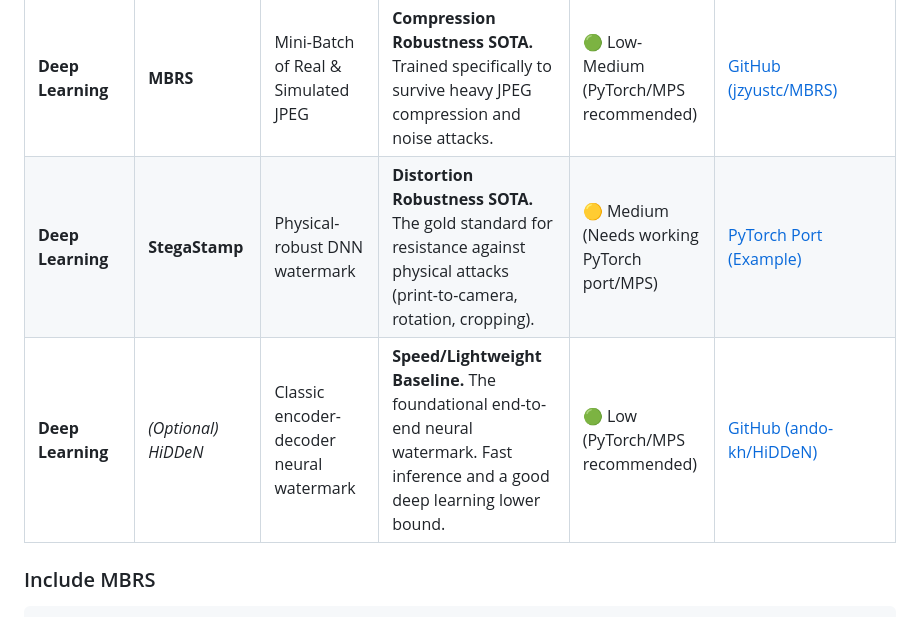
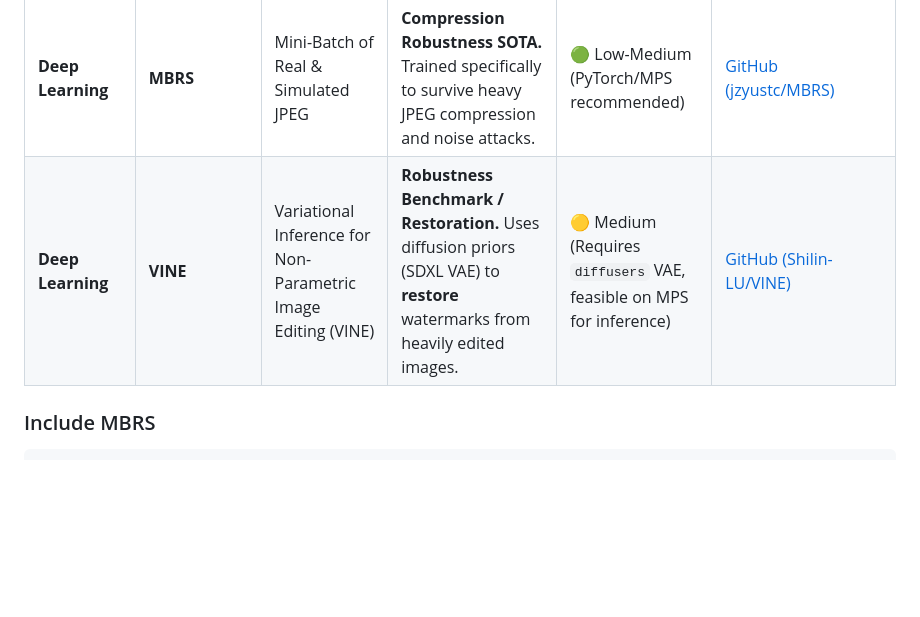
Before and after one commit to echtermeyer/Data-Security, a Markdown page: benchmark/README.md, the part around the change. Rendered like a GitHub page; blank space fills up the shorter version.

Commit message:
updated methods tables

```diff
--- a/benchmark/README.md
+++ b/benchmark/README.md
@@ -26,8 +26,7 @@ How to use this for the Deep Methods
 | **Spatial** | **LSB** | Least Significant Bit | **The "Zero Robustness" Baseline.** Simple pixel-level embedding. Serves as a control to show how easily fragile watermarks are destroyed. | 🟢 Very High (CPU/Instant) | [GitHub (stego-lsb)](https://github.com/ragibson/Steganography) |
 | **Spatial** | **RAW** | RAW: Robust & Agile Watermark | **Modern Pixel-Level (Deep).** Learns a direct, zero-bit detectable pattern on the pixels. Robust to diffusion regeneration. | 🟡 Medium (PyTorch/MPS required for inference) | [GitHub (Official)](https://github.com/jeremyxianx/RAWatermark) |
 | **Deep Learning** | **MBRS** | Mini-Batch of Real & Simulated JPEG | **Compression Robustness SOTA.** Trained specifically to survive heavy JPEG compression and noise attacks. | 🟢 Low-Medium (PyTorch/MPS recommended) | [GitHub (jzyustc/MBRS)](https://github.com/jzyustc/MBRS) |
-| **Deep Learning** | **StegaStamp** | Physical-robust DNN watermark | **Distortion Robustness SOTA.** The gold standard for resistance against physical attacks (print-to-camera, rotation, cropping). | 🟡 Medium (Needs working PyTorch port/MPS) | [PyTorch Port (Example)](https://github.com/JisongXie/StegaStamp_pytorch) |
-| **Deep Learning** | *(Optional) HiDDeN* | Classic encoder-decoder neural watermark | **Speed/Lightweight Baseline.** The foundational end-to-end neural watermark. Fast inference and a good deep learning lower bound. | 🟢 Low (PyTorch/MPS recommended) | [GitHub (ando-kh/HiDDeN)](https://github.com/ando-kh/HiDDeN) |
+| **Deep Learning** | **VINE** | Variational Inference for Non-Parametric Image Editing (VINE) | **Robustness Benchmark / Restoration.** Uses diffusion priors (SDXL VAE) to **restore** watermarks from heavily edited images. | 🟡 Medium (Requires `diffusers` VAE, feasible on MPS for inference) | [GitHub (Shilin-LU/VINE)](https://github.com/Shilin-LU/VINE) |
 
 ### Include MBRS
 
```
